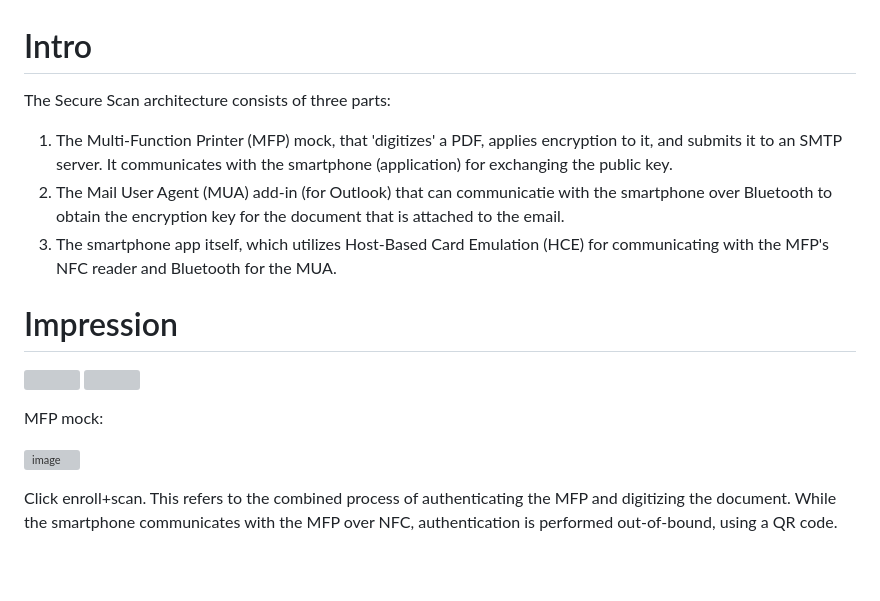
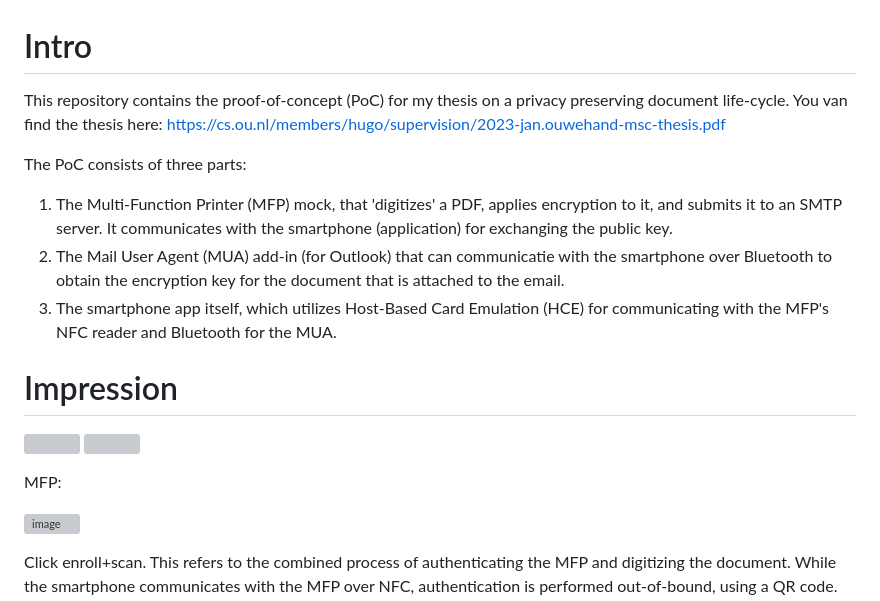
Before and after one commit to janouwehand/securescanning, a Markdown page: README.md, the part around the change. Rendered like a GitHub page; blank space fills up the shorter version; grey boxes are pictures that could not be loaded.

Commit message:
Enhance README with thesis link and PoC details
Updated README to include thesis link and clarify PoC components.

```diff
--- a/README.md
+++ b/README.md
@@ -1,6 +1,9 @@
 # Intro
 
-The Secure Scan architecture consists of three parts:
+This repository contains the proof-of-concept (PoC) for my thesis on a privacy preserving document life-cycle.
+You van find the thesis here: https://cs.ou.nl/members/hugo/supervision/2023-jan.ouwehand-msc-thesis.pdf
+
+The PoC consists of three parts:
 1. The Multi-Function Printer (MFP) mock, that 'digitizes' a PDF, applies encryption to it, and submits it to an SMTP server. It communicates with the smartphone (application) for exchanging the public key.
 2. The Mail User Agent (MUA) add-in (for Outlook) that can communicatie with the smartphone over Bluetooth to obtain the encryption key for the document that is attached to the email.
 3. The smartphone app itself, which utilizes Host-Based Card Emulation (HCE) for communicating with the MFP's NFC reader and Bluetooth for the MUA.
@@ -12,7 +15,7 @@ The Secure Scan architecture consists of three parts:
   <img src="https://github.com/janouwehand/securescanning/assets/64165589/3198962c-59c8-479c-810d-4869846f9bfb" width="300" />
 </p>
 
-MFP mock:
+MFP:
 
 ![image](https://github.com/janouwehand/securescanning/assets/64165589/dbf1793f-797a-40ee-bd0a-d0e99569b2f6)
 
```
